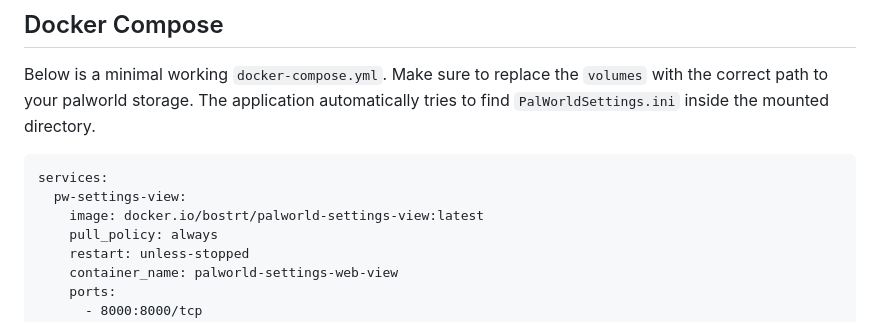
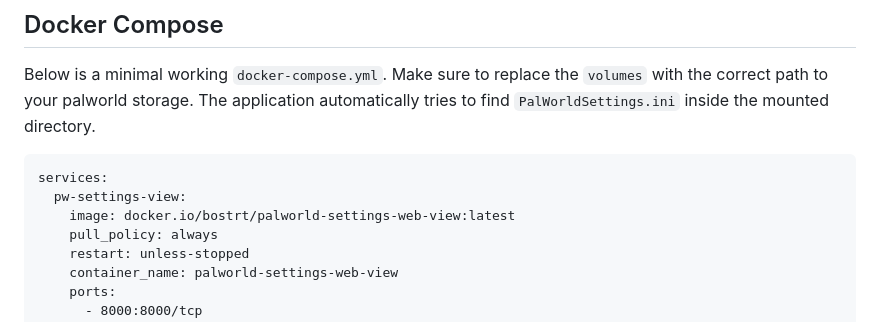
Before and after one commit to palworldlol/palworld-settings-web-view, a Markdown page: README.md, the part around the change. Rendered like a GitHub page.

Commit message:
Fix image name in README

````diff
--- a/README.md
+++ b/README.md
@@ -38,7 +38,7 @@ Below is a minimal working `docker-compose.yml`. Make sure to replace the `volum
 ```
 services:
   pw-settings-view:
-    image: docker.io/bostrt/palworld-settings-view:latest
+    image: docker.io/bostrt/palworld-settings-web-view:latest
     pull_policy: always
     restart: unless-stopped
     container_name: palworld-settings-web-view
````
